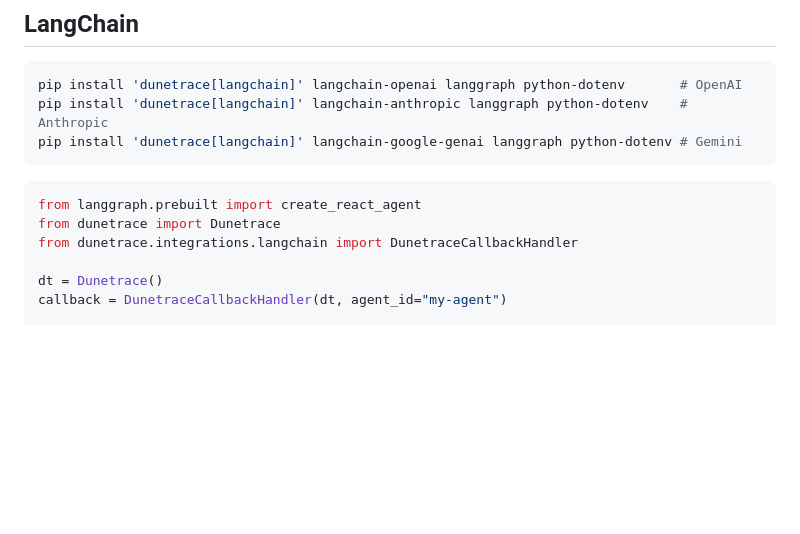
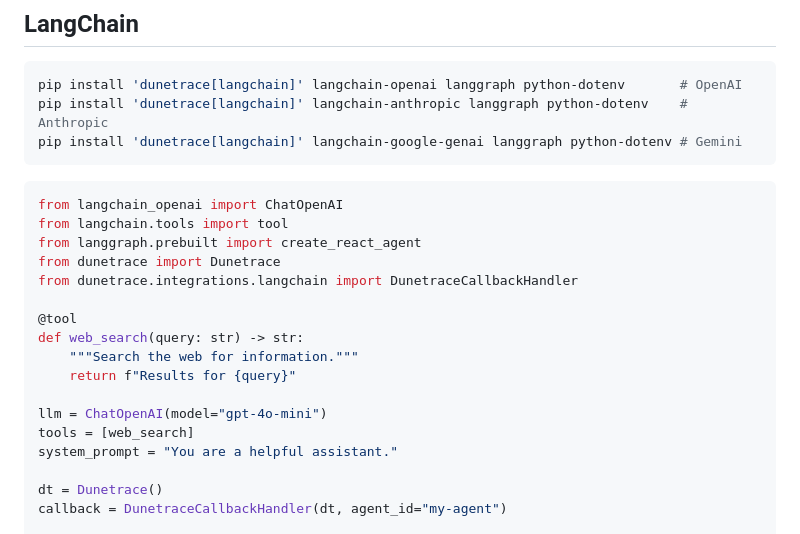
Before and after one commit to dunetrace/dunetrace, a Markdown page: README.md, the part around the change. Drawn GitHub-style; blank space fills up the shorter version.

Commit message:
update langchain readme

````diff
--- a/README.md
+++ b/README.md
@@ -67,9 +67,20 @@ pip install 'dunetrace[langchain]' langchain-google-genai langgraph python-doten
 ```
 
 ```python
+from langchain_openai import ChatOpenAI
+from langchain.tools import tool
 from langgraph.prebuilt import create_react_agent
 from dunetrace import Dunetrace
 from dunetrace.integrations.langchain import DunetraceCallbackHandler
+
+@tool
+def web_search(query: str) -> str:
+    """Search the web for information."""
+    return f"Results for {query}"
+
+llm = ChatOpenAI(model="gpt-4o-mini")
+tools = [web_search]
+system_prompt = "You are a helpful assistant."
 
 dt = Dunetrace()
 callback = DunetraceCallbackHandler(dt, agent_id="my-agent")
````
Also changed, not shown: packages/sdk-py/README.md (+12 -1 lines).
